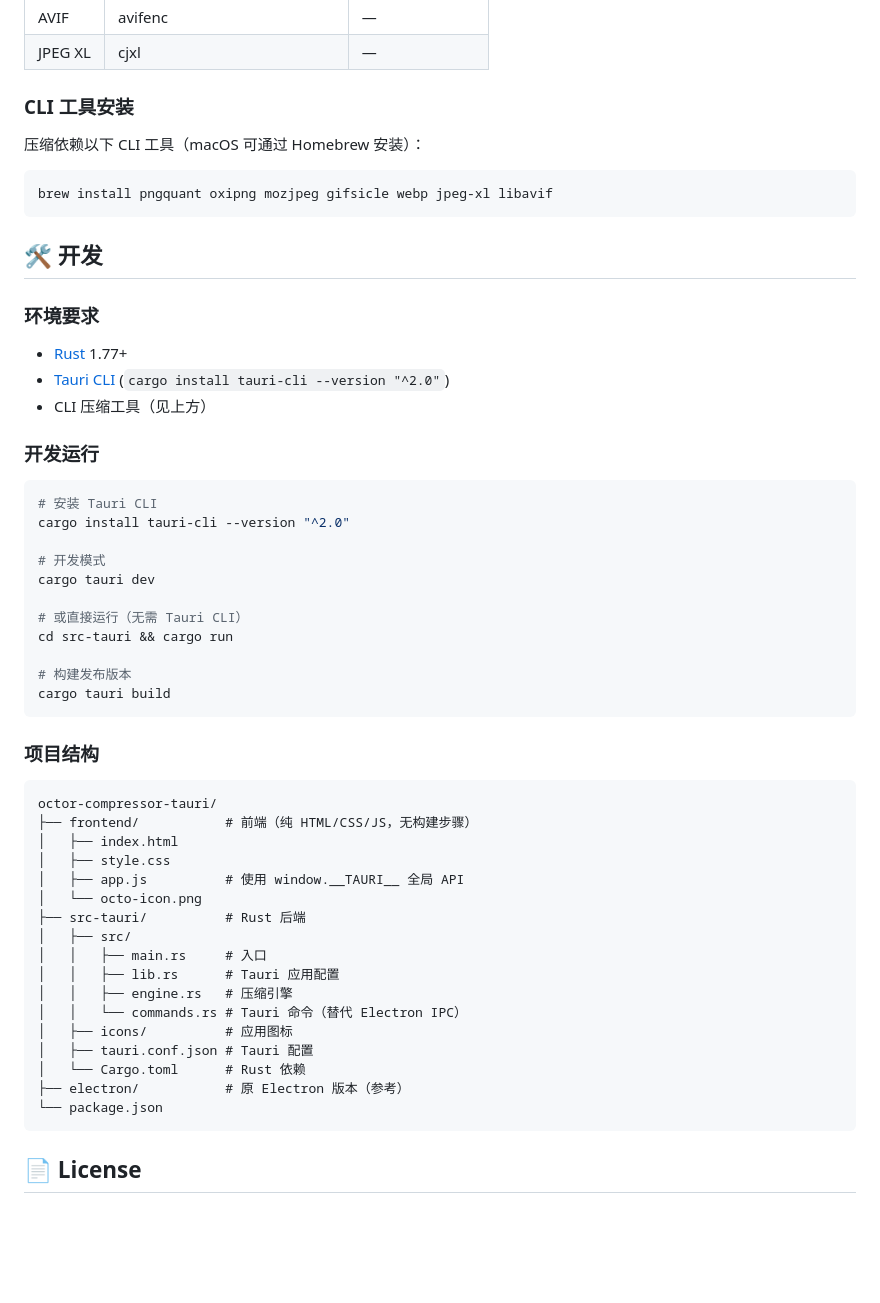
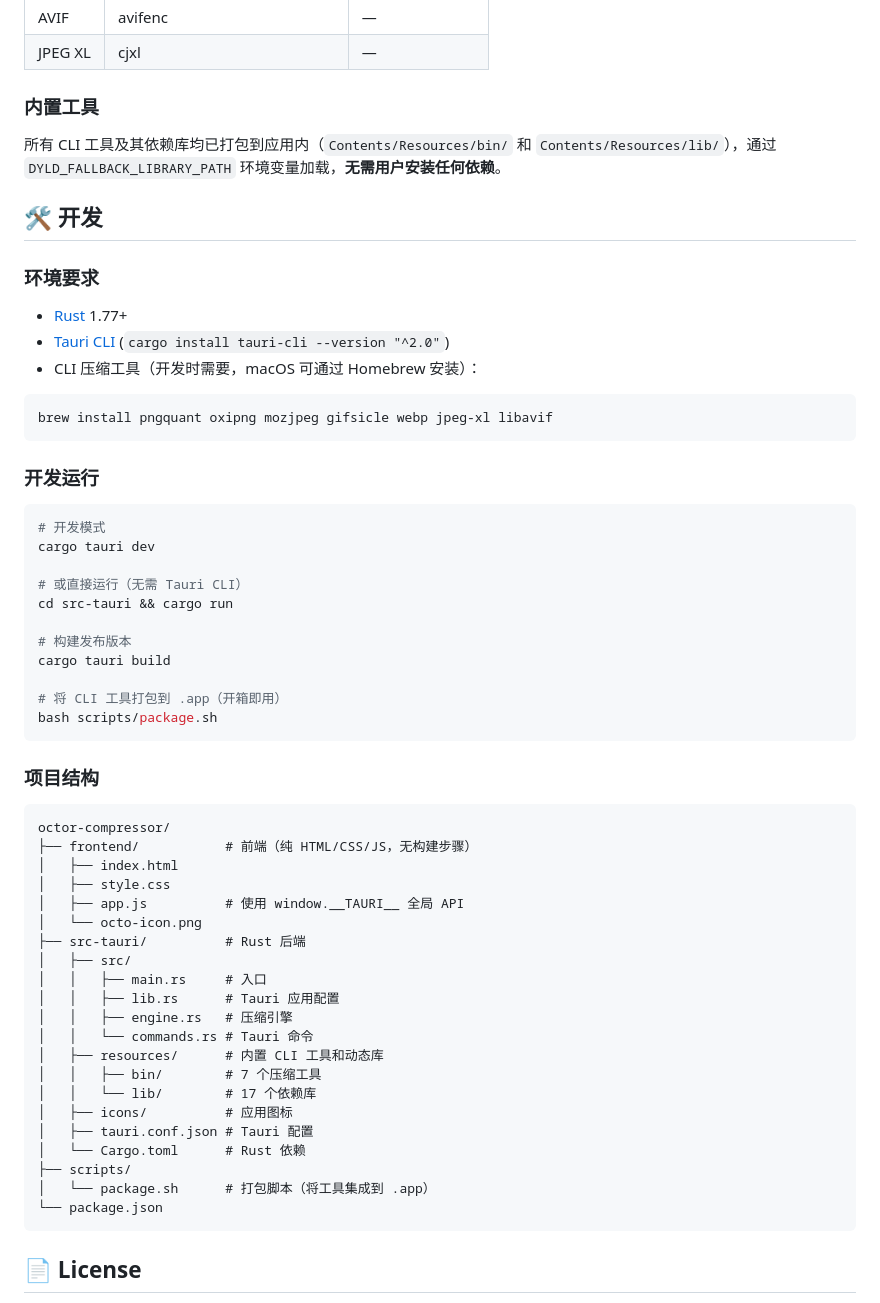
Before and after one commit to misswell/octo-shrink, a Markdown page: README.md, the part around one of its changes. Drawn GitHub-style; blank space fills up the shorter version.

Commit message:
docs: 更新 README，移除 Electron 相关内容

````diff
--- a/README.md
+++ b/README.md
@@ -44,13 +35,9 @@
 | AVIF | avifenc | — |
 | JPEG XL | cjxl | — |
 
-### CLI 工具安装
+### 内置工具
 
-压缩依赖以下 CLI 工具（macOS 可通过 Homebrew 安装）：
-
-```bash
-brew install pngquant oxipng mozjpeg gifsicle webp jpeg-xl libavif
-```
+所有 CLI 工具及其依赖库均已打包到应用内（`Contents/Resources/bin/` 和 `Contents/Resources/lib/`），通过 `DYLD_FALLBACK_LIBRARY_PATH` 环境变量加载，**无需用户安装任何依赖**。
 
 ## 🛠️ 开发
 
@@ -58,14 +45,15 @@ brew install pngquant oxipng mozjpeg gifsicle webp jpeg-xl libavif
 
 - [Rust](https://rustup.rs/) 1.77+
 - [Tauri CLI](https://tauri.app/) (`cargo install tauri-cli --version "^2.0"`)
-- CLI 压缩工具（见上方）
+- CLI 压缩工具（开发时需要，macOS 可通过 Homebrew 安装）：
+
+```bash
+brew install pngquant oxipng mozjpeg gifsicle webp jpeg-xl libavif
+```
 
 ### 开发运行
 
 ```bash
-# 安装 Tauri CLI
-cargo install tauri-cli --version "^2.0"
-
 # 开发模式
 cargo tauri dev
 
@@ -74,12 +62,15 @@ cd src-tauri && cargo run
 
 # 构建发布版本
 cargo tauri build
+
+# 将 CLI 工具打包到 .app（开箱即用）
+bash scripts/package.sh
 ```
 
 ### 项目结构
 
 ```
-octor-compressor-tauri/
+octor-compressor/
 ├── frontend/           # 前端（纯 HTML/CSS/JS，无构建步骤）
 │   ├── index.html
 │   ├── style.css
@@ -90,11 +81,15 @@ octor-compressor-tauri/
 │   │   ├── main.rs     # 入口
 │   │   ├── lib.rs      # Tauri 应用配置
 │   │   ├── engine.rs   # 压缩引擎
-│   │   └── commands.rs # Tauri 命令（替代 Electron IPC）
+│   │   └── commands.rs # Tauri 命令
+│   ├── resources/      # 内置 CLI 工具和动态库
+│   │   ├── bin/        # 7 个压缩工具
+│   │   └── lib/        # 17 个依赖库
 │   ├── icons/          # 应用图标
 │   ├── tauri.conf.json # Tauri 配置
 │   └── Cargo.toml      # Rust 依赖
-├── electron/           # 原 Electron 版本（参考）
+├── scripts/
+│   └── package.sh      # 打包脚本（将工具集成到 .app）
 └── package.json
 ```
 
````
Also changed, not shown: other parts of README.md (+4 -13 lines).
